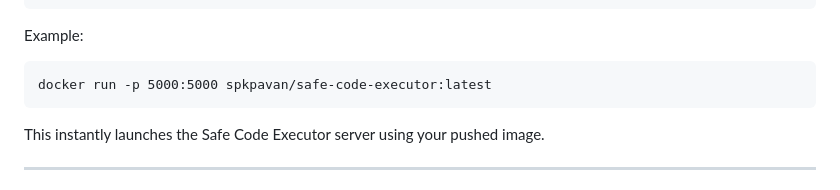
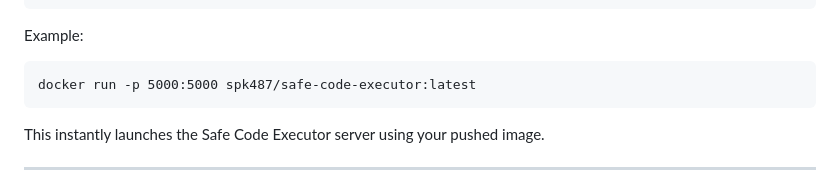
Before and after one commit to PavanSPK/Safe-Code-Executor, a Markdown page: README.md, the part around the change printed below. Rendered like a GitHub page.

Commit message:
Update Docker run command in README

````diff
--- a/README.md
+++ b/README.md
@@ -108,7 +108,7 @@ docker run -p 5000:5000 <your-dockerhub-username>/safe-code-executor:latest
 ```
 Example:
 ```
-docker run -p 5000:5000 spkpavan/safe-code-executor:latest
+docker run -p 5000:5000 spk487/safe-code-executor:latest
 ```
 This instantly launches the Safe Code Executor server using your pushed image.
 
````
Also changed, not shown: other parts of README.md (+1 -1 lines).
